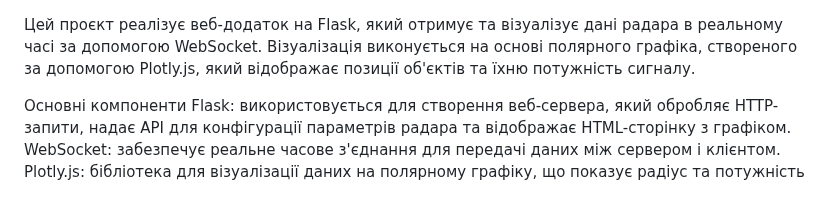
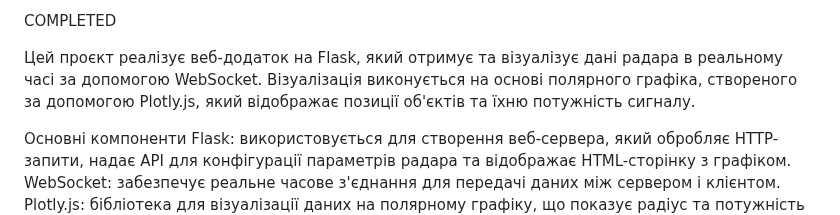
Before and after one commit to Vlad0sNed/Labs, a Markdown page: README.md, the part around the change. Rendered like a GitHub page.

```diff
--- a/README.md
+++ b/README.md
@@ -1,3 +1,5 @@
+COMPLETED
+
 Цей проєкт реалізує веб-додаток на Flask, який отримує та візуалізує дані радара в реальному часі за допомогою WebSocket. Візуалізація виконується на основі полярного графіка, створеного за допомогою Plotly.js, який відображає позиції об'єктів та їхню потужність сигналу.
 
 Основні компоненти
```
